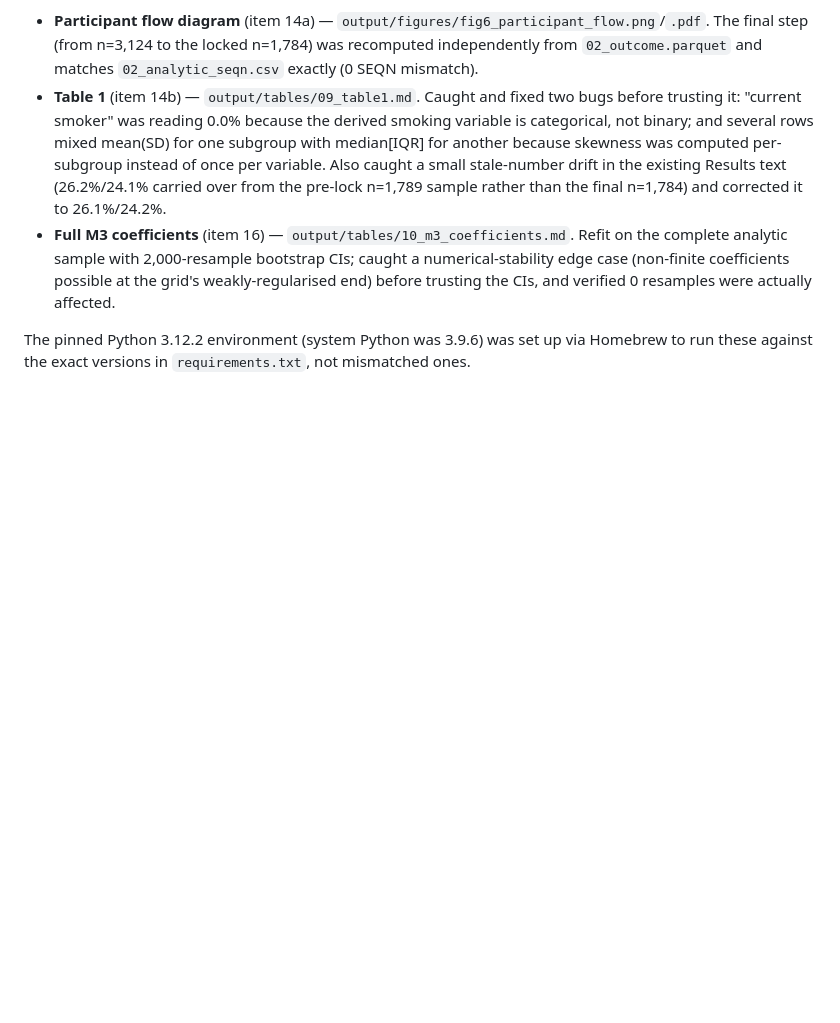
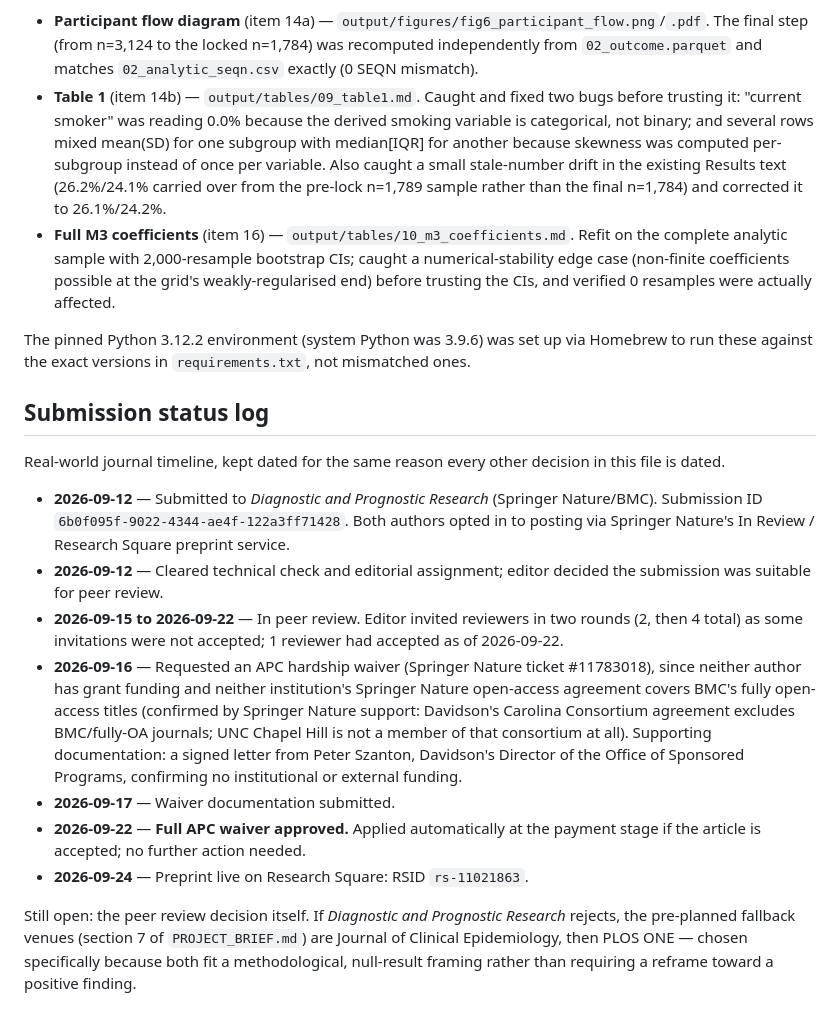
Before and after one commit to NeilP211/nhanes-ieee, a Markdown page: CO_AUTHOR_START_HERE.md, the part around the change. Rendered like a GitHub page; blank space fills up the shorter version.

Commit message:
Log the real-world submission timeline to date
Added a dated status log to CO_AUTHOR_START_HERE.md covering what has
actually happened since submission: the DPR submission itself, the
editorial/technical check, peer review reviewer recruitment, the APC
hardship waiver request and its approval (full waiver, applied
automatically at payment if accepted), and the Research Square preprint
going live (RSID rs-11021863). Keeps the same dated-decision-log
convention already used throughout this file, so Neil (or anyone
picking this up later) can see the submission's real status without
digging through email threads.

Co-Authored-By: Claude Sonnet 5 <noreply@anthropic.com>
Claude-Session: https://claude.ai/code/session_01F1Lwe3UL4Rgc4vgUDm49iN

```diff
--- a/CO_AUTHOR_START_HERE.md
+++ b/CO_AUTHOR_START_HERE.md
@@ -300,3 +300,38 @@ while Neil travels) are now built, each cross-checked rather than assumed:
 The pinned Python 3.12.2 environment (system Python was 3.9.6) was set up
 via Homebrew to run these against the exact versions in
 `requirements.txt`, not mismatched ones.
+
+## Submission status log
+
+Real-world journal timeline, kept dated for the same reason every other
+decision in this file is dated.
+
+- **2026-09-12** — Submitted to *Diagnostic and Prognostic Research*
+  (Springer Nature/BMC). Submission ID `6b0f095f-9022-4344-ae4f-122a3ff71428`.
+  Both authors opted in to posting via Springer Nature's In Review /
+  Research Square preprint service.
+- **2026-09-12** — Cleared technical check and editorial assignment;
+  editor decided the submission was suitable for peer review.
+- **2026-09-15 to 2026-09-22** — In peer review. Editor invited reviewers
+  in two rounds (2, then 4 total) as some invitations were not accepted;
+  1 reviewer had accepted as of 2026-09-22.
+- **2026-09-16** — Requested an APC hardship waiver (Springer Nature
+  ticket #11783018), since neither author has grant funding and neither
+  institution's Springer Nature open-access agreement covers BMC's fully
+  open-access titles (confirmed by Springer Nature support: Davidson's
+  Carolina Consortium agreement excludes BMC/fully-OA journals; UNC
+  Chapel Hill is not a member of that consortium at all). Supporting
+  documentation: a signed letter from Peter Szanton, Davidson's Director
+  of the Office of Sponsored Programs, confirming no institutional or
+  external funding.
+- **2026-09-17** — Waiver documentation submitted.
+- **2026-09-22** — **Full APC waiver approved.** Applied automatically
+  at the payment stage if the article is accepted; no further action
+  needed.
+- **2026-09-24** — Preprint live on Research Square: RSID `rs-11021863`.
+
+Still open: the peer review decision itself. If *Diagnostic and Prognostic
+Research* rejects, the pre-planned fallback venues (section 7 of
+`PROJECT_BRIEF.md`) are Journal of Clinical Epidemiology, then PLOS ONE —
+chosen specifically because both fit a methodological, null-result framing
+rather than requiring a reframe toward a positive finding.
```
